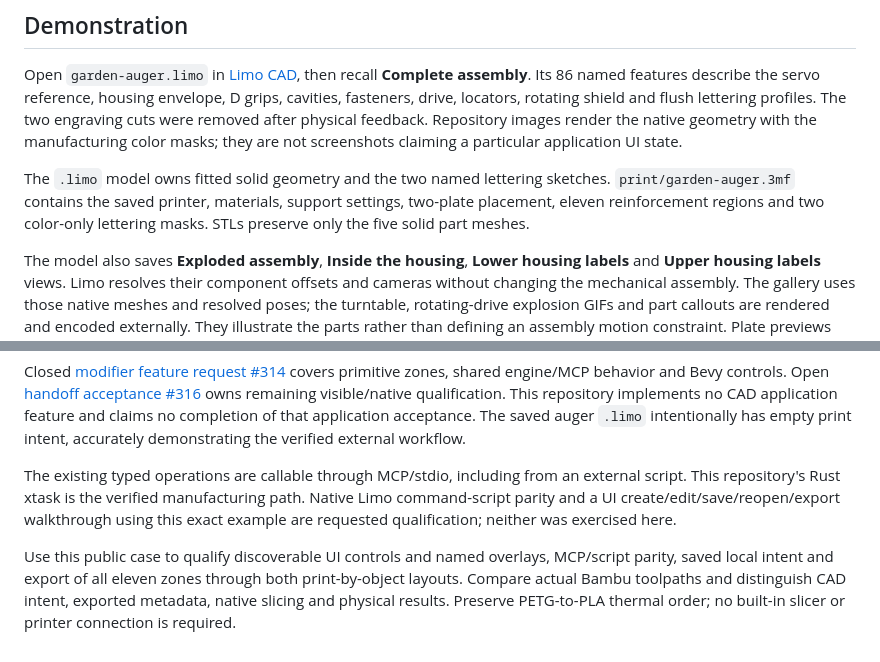
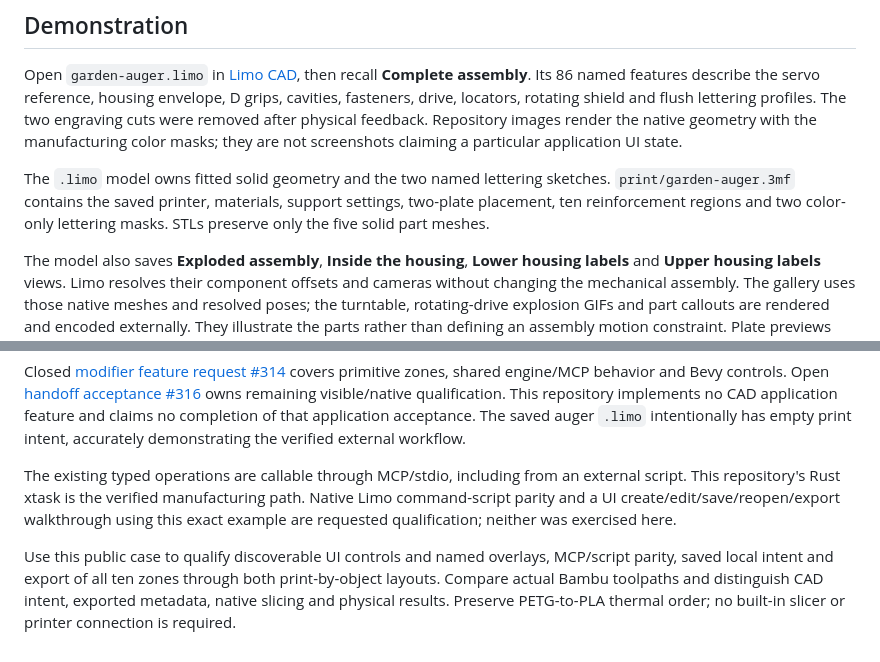
Before and after one commit to jeffglousher/garden-auger-technic, a Markdown page: docs/workflow.md, 2 parts joined by grey strips. Drawn GitHub-style.

```diff
--- a/docs/workflow.md
+++ b/docs/workflow.md
@@ -4,7 +4,7 @@
 
 Open `garden-auger.limo` in [Limo CAD](https://github.com/limo-cad/Limo-CAD), then recall **Complete assembly**. Its 86 named features describe the servo reference, housing envelope, D grips, cavities, fasteners, drive, locators, rotating shield and flush lettering profiles. The two engraving cuts were removed after physical feedback. Repository images render the native geometry with the manufacturing color masks; they are not screenshots claiming a particular application UI state.
 
-The `.limo` model owns fitted solid geometry and the two named lettering sketches. `print/garden-auger.3mf` contains the saved printer, materials, support settings, two-plate placement, eleven reinforcement regions and two color-only lettering masks. STLs preserve only the five solid part meshes.
+The `.limo` model owns fitted solid geometry and the two named lettering sketches. `print/garden-auger.3mf` contains the saved printer, materials, support settings, two-plate placement, ten reinforcement regions and two color-only lettering masks. STLs preserve only the five solid part meshes.
 
 The model also saves **Exploded assembly**, **Inside the housing**, **Lower housing labels** and **Upper housing labels** views. Limo resolves their component offsets and cameras without changing the mechanical assembly. The gallery uses those native meshes and resolved poses; the turntable, rotating-drive explosion GIFs and part callouts are rendered and encoded externally. They illustrate the parts rather than defining an assembly motion constraint. Plate previews and time/material estimates come directly from the saved Bambu project. Asset hashes and source details are recorded in [validation.json](validation.json).
 
@@ -91,4 +94,4 @@ Closed [modifier feature request #314](https://github.com/limo-cad/Limo-CAD/issu
 
 The existing typed operations are callable through MCP/stdio, including from an external script. This repository's Rust xtask is the verified manufacturing path. Native Limo command-script parity and a UI create/edit/save/reopen/export walkthrough using this exact example are requested qualification; neither was exercised here.
 
-Use this public case to qualify discoverable UI controls and named overlays, MCP/script parity, saved local intent and export of all eleven zones through both print-by-object layouts. Compare actual Bambu toolpaths and distinguish CAD intent, exported metadata, native slicing and physical results. Preserve PETG-to-PLA thermal order; no built-in slicer or printer connection is required.
+Use this public case to qualify discoverable UI controls and named overlays, MCP/script parity, saved local intent and export of all ten zones through both print-by-object layouts. Compare actual Bambu toolpaths and distinguish CAD intent, exported metadata, native slicing and physical results. Preserve PETG-to-PLA thermal order; no built-in slicer or printer connection is required.
```
Also changed, not shown: other parts of docs/workflow.md (+8 -5 lines), docs/assembly.md (+3 -1 lines), docs/images/print-plates.png, 13 other files.
